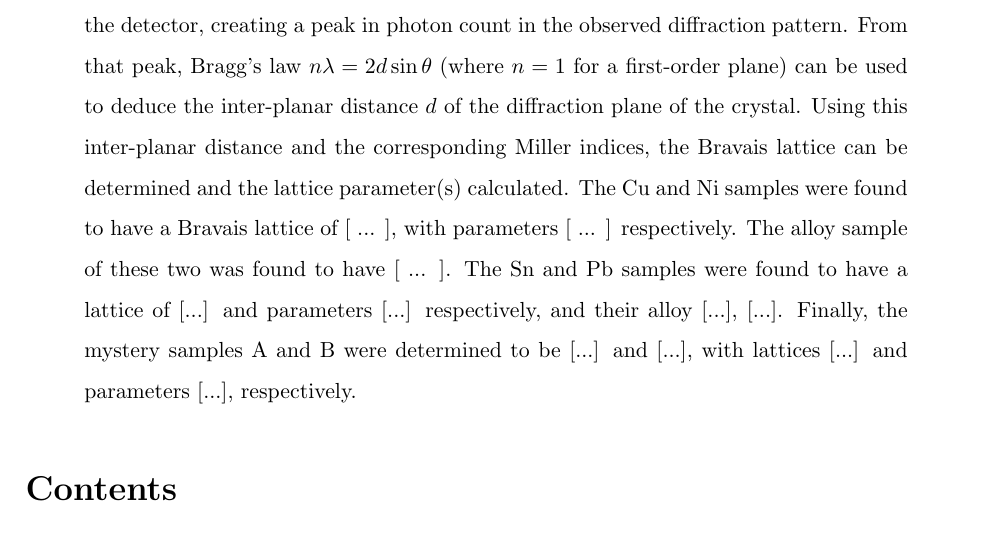
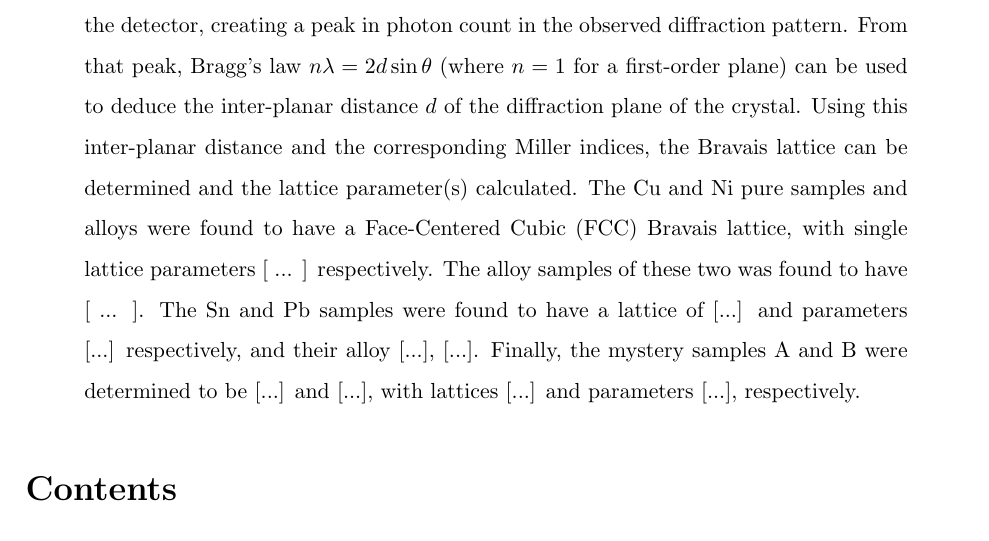
Before and after one commit to olexshoox/XRAY_LAB, a LaTeX paper (main.tex): part of page 2 of 4, cut so that both start at the same text. Compiled offline with pdfLaTeX.

Commit message:
sure bud

```diff
--- a/main.tex
+++ b/main.tex
@@ -54,8 +54,8 @@ interfere at the detector, creating a peak in photon count in the observed diffr
 From that peak, Bragg's law $n\lambda = 2d \sin \theta$ (where $n=1$ for a first-order plane) can be used to
 deduce the inter-planar distance $d$ of the diffraction plane of the crystal. Using this
 inter-planar distance and the corresponding Miller indices, the Bravais lattice can be determined
-and the lattice parameter(s) calculated. The Cu and Ni samples were found to have a Bravais
-lattice of [ ... ], with parameters [ ... ] respectively. The alloy sample of these two
+and the lattice parameter(s) calculated. The Cu and Ni pure samples and alloys were found to have a Face-Centered Cubic (FCC) Bravais
+lattice, with single lattice parameters [ ... ] respectively. The alloy samples of these two
 was found to have [ ... ]. The Sn and Pb samples were found to have a lattice of [...]
 and parameters [...] respectively, and their alloy [...], [...]. Finally, the mystery
 samples A and B were determined to be [...] and [...], with lattices [...] and parameters
```
Also changed, not shown: tex_output/main.bbl (added), tex_output/main.pdf, main.tex (2 more changed lines), 10 other files.
